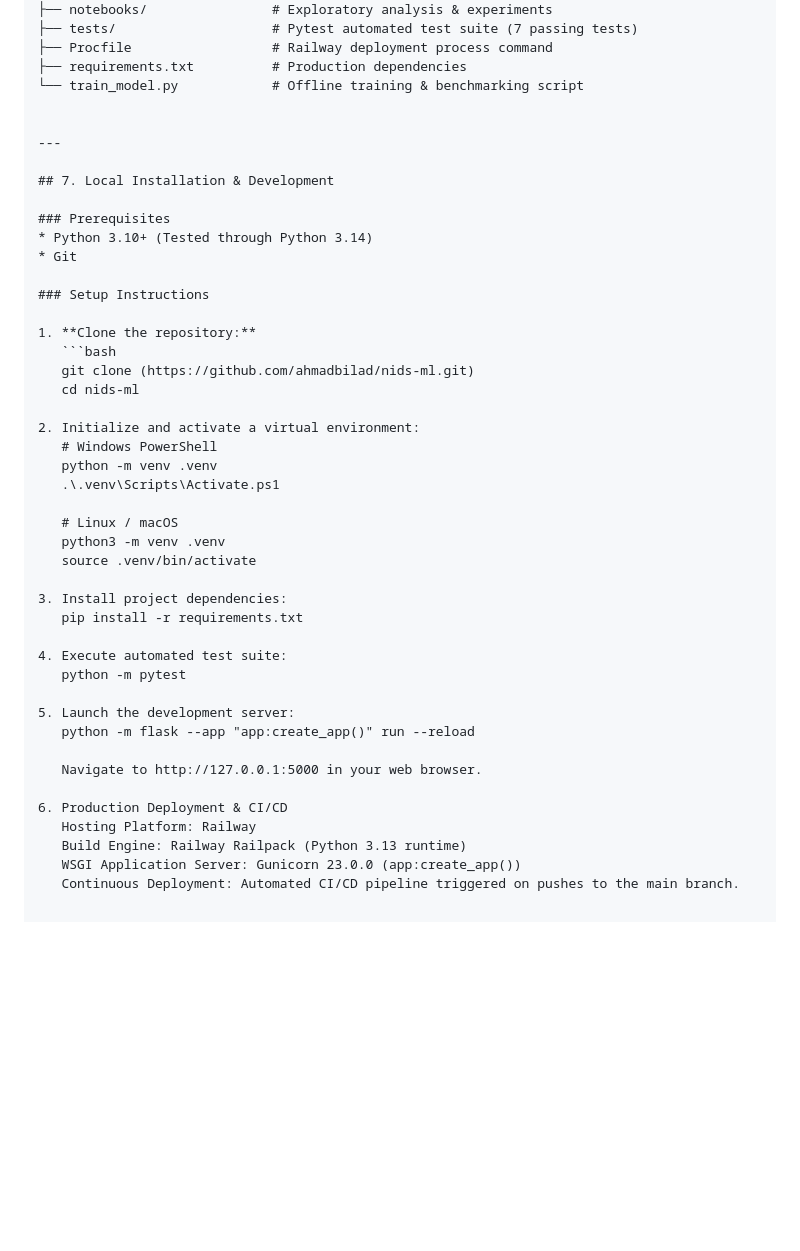
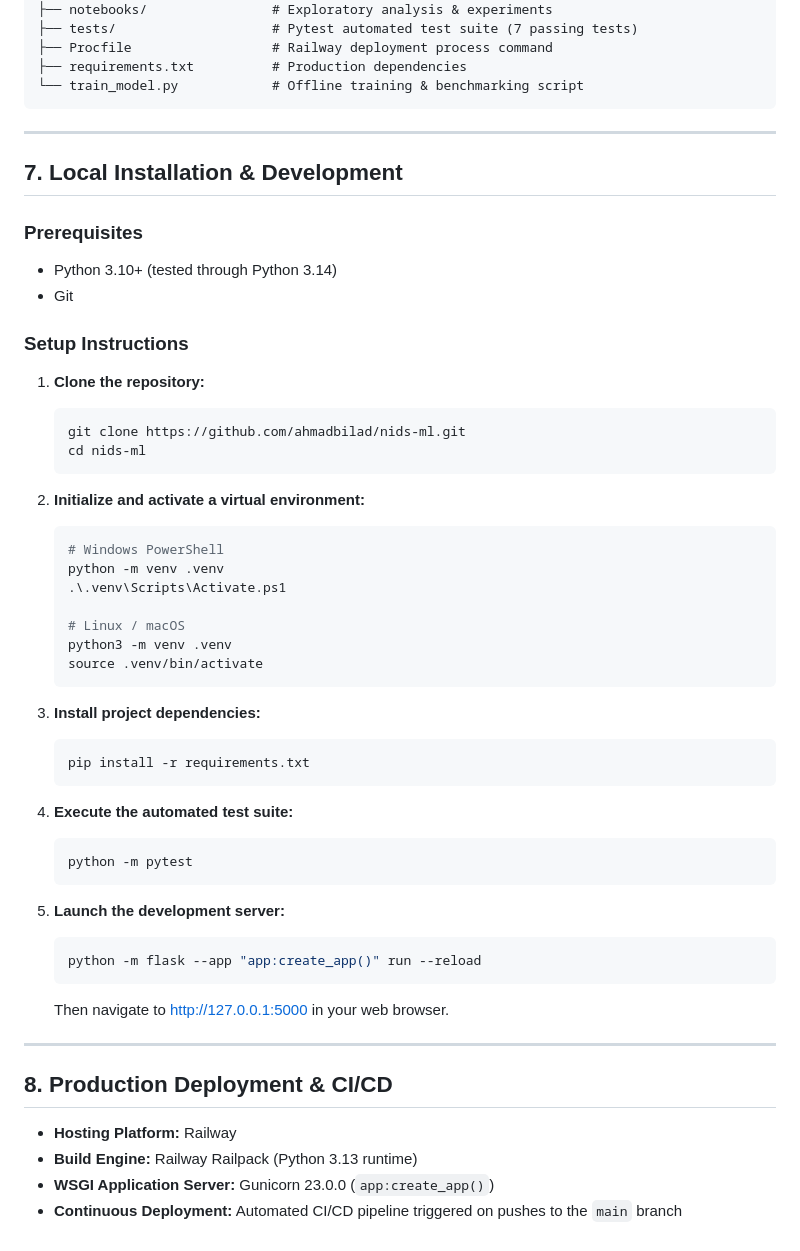
Before and after one commit to ahmadbilad/nids-ml, a Markdown page: README.md, the part around one of its changes. Drawn GitHub-style; blank space fills up the shorter version.

````diff
--- a/README.md
+++ b/README.md
@@ -115,24 +115,29 @@ nids-ml/
 ├── Procfile                  # Railway deployment process command
 ├── requirements.txt          # Production dependencies
 └── train_model.py            # Offline training & benchmarking script
-
+```
 
 ---
 
 ## 7. Local Installation & Development
 
 ### Prerequisites
-* Python 3.10+ (Tested through Python 3.14)
-* Git
+
+- Python 3.10+ (tested through Python 3.14)
+- Git
 
 ### Setup Instructions
 
 1. **Clone the repository:**
+
    ```bash
-   git clone (https://github.com/ahmadbilad/nids-ml.git)
+   git clone https://github.com/ahmadbilad/nids-ml.git
    cd nids-ml
+   ```
 
-2. Initialize and activate a virtual environment:
+2. **Initialize and activate a virtual environment:**
+
+   ```bash
    # Windows PowerShell
    python -m venv .venv
    .\.venv\Scripts\Activate.ps1
@@ -140,20 +145,33 @@ nids-ml/
    # Linux / macOS
    python3 -m venv .venv
    source .venv/bin/activate
+   ```
 
-3. Install project dependencies:
+3. **Install project dependencies:**
+
+   ```bash
    pip install -r requirements.txt
+   ```
 
-4. Execute automated test suite:
+4. **Execute the automated test suite:**
+
+   ```bash
    python -m pytest
+   ```
 
-5. Launch the development server:
+5. **Launch the development server:**
+
+   ```bash
    python -m flask --app "app:create_app()" run --reload
+   ```
 
-   Navigate to http://127.0.0.1:5000 in your web browser.
+   Then navigate to [http://127.0.0.1:5000](http://127.0.0.1:5000) in your web browser.
 
-6. Production Deployment & CI/CD
-   Hosting Platform: Railway
-   Build Engine: Railway Railpack (Python 3.13 runtime)
-   WSGI Application Server: Gunicorn 23.0.0 (app:create_app())
-   Continuous Deployment: Automated CI/CD pipeline triggered on pushes to the main branch.
+---
+
+## 8. Production Deployment & CI/CD
+
+- **Hosting Platform:** Railway
+- **Build Engine:** Railway Railpack (Python 3.13 runtime)
+- **WSGI Application Server:** Gunicorn 23.0.0 (`app:create_app()`)
+- **Continuous Deployment:** Automated CI/CD pipeline triggered on pushes to the `main` branch
````
Also changed, not shown: other parts of README.md (+33 -33 lines).
